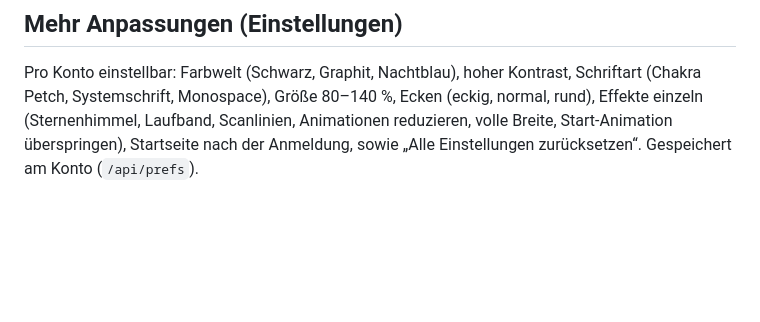
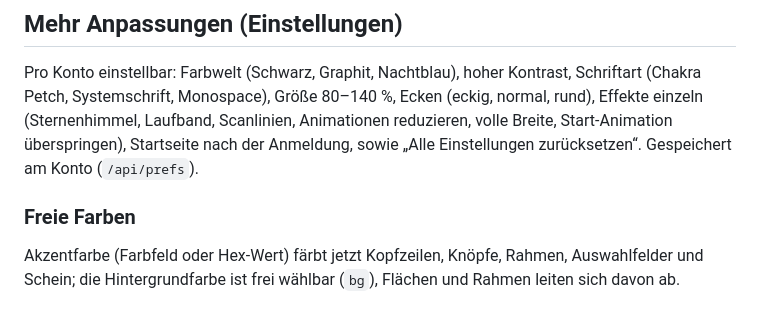
Before and after one commit to Holler721/wachendatenbank, a Markdown page: README.md, the part around the change. GitHub-like rendering; blank space fills up the shorter version.

```diff
--- a/README.md
+++ b/README.md
@@ -155,3 +155,6 @@ Im Deklassifizieren-Formular Text im Berichtstext oder in einem Zusatzfeld marki
 
 ## Mehr Anpassungen (Einstellungen)
 Pro Konto einstellbar: Farbwelt (Schwarz, Graphit, Nachtblau), hoher Kontrast, Schriftart (Chakra Petch, Systemschrift, Monospace), Größe 80–140 %, Ecken (eckig, normal, rund), Effekte einzeln (Sternenhimmel, Laufband, Scanlinien, Animationen reduzieren, volle Breite, Start-Animation überspringen), Startseite nach der Anmeldung, sowie „Alle Einstellungen zurücksetzen“. Gespeichert am Konto (`/api/prefs`).
+
+### Freie Farben
+Akzentfarbe (Farbfeld oder Hex-Wert) färbt jetzt Kopfzeilen, Knöpfe, Rahmen, Auswahlfelder und Schein; die Hintergrundfarbe ist frei wählbar (`bg`), Flächen und Rahmen leiten sich davon ab.
```
